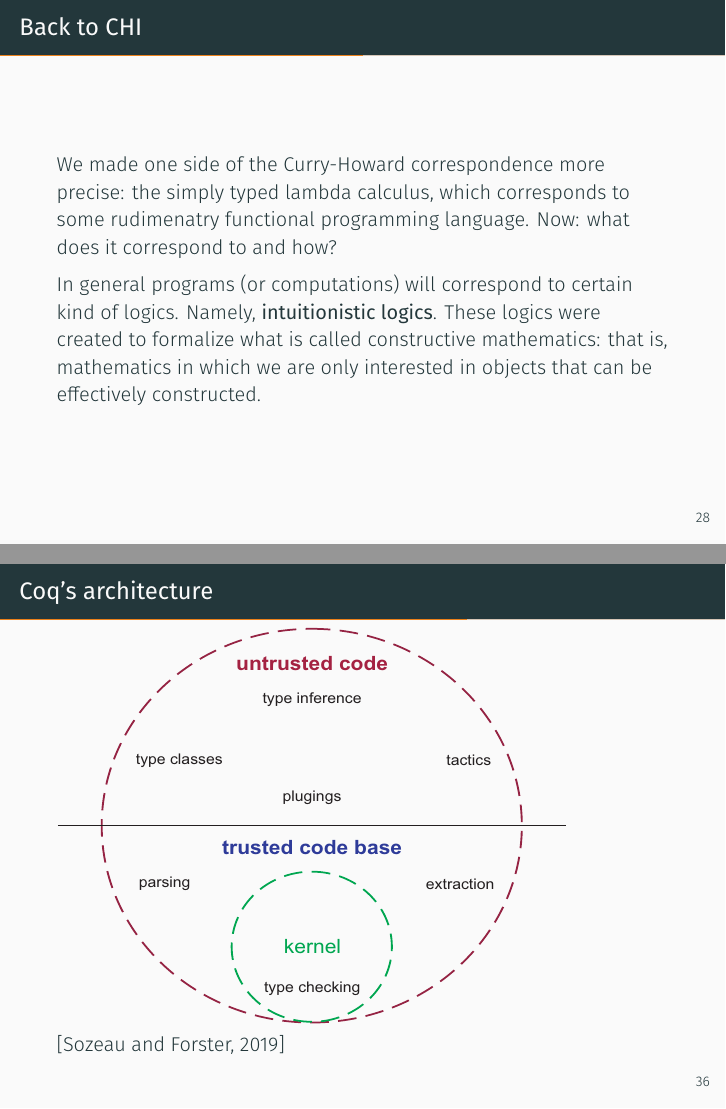
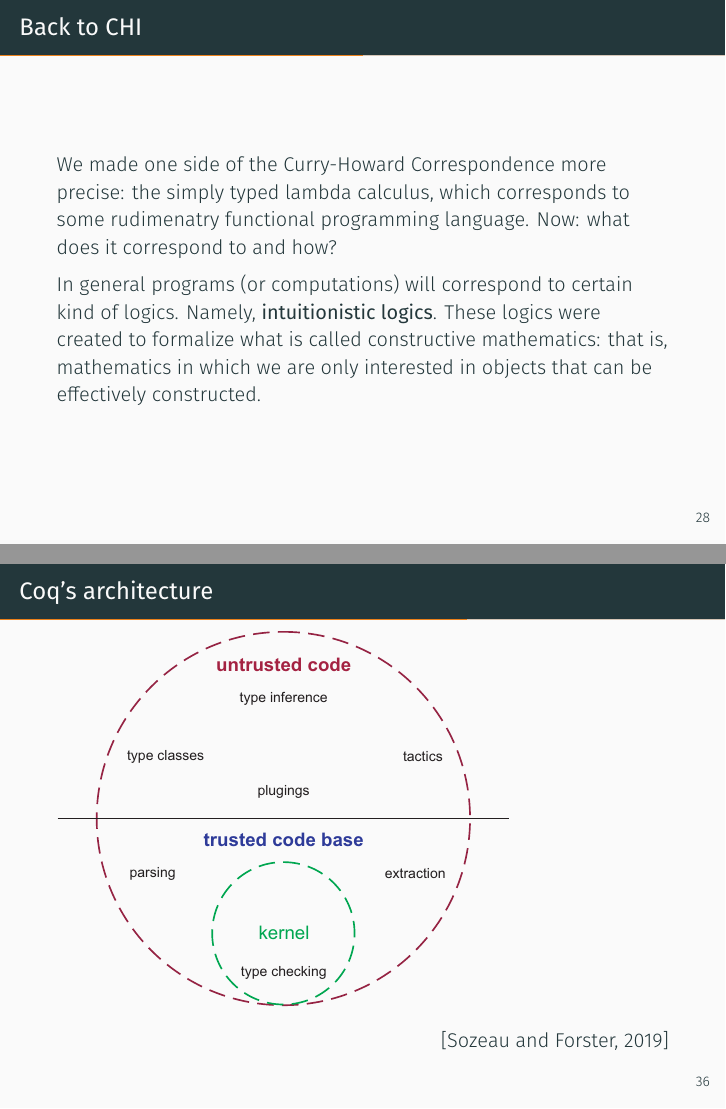
Before and after one commit to digamma-ai/formal-verification-intro, LaTeX slides (Formal Verification Of Computer Programs.tex): pages 33 and 41 of 63, joined at a grey line. Compiled offline with XeLaTeX; a missing font is replaced by an installed copy or a similar font.

Commit message:
reviewed sections 3 and 4

```diff
--- a/Formal Verification Of Computer Programs.tex
+++ b/Formal Verification Of Computer Programs.tex
@@ -470,7 +470,7 @@ A more complex example.
          \end{prooftree}
 \end{frame}
 \begin{frame}{Back to CHI}
-         We made one side of the Curry-Howard correspondence more precise: the simply typed lambda calculus, which corresponds to some rudimenatry functional programming language. Now: what does it correspond to and how?
+         We made one side of the Curry-Howard Correspondence more precise: the simply typed lambda calculus, which corresponds to some rudimenatry functional programming language. Now: what does it correspond to and how?
 
          In general programs (or computations) will correspond to certain kind of logics. Namely, {\bf intuitionistic logics}. These logics were created to formalize what is called constructive mathematics: that is, mathematics in which we are only interested in objects that can be effectively constructed.
 \end{frame}
@@ -650,8 +650,9 @@ By Curry-Howard Isomorphism, the proof of this statement corresponds to construc
 \end{frame}
 
 \begin{frame}{Coq's architecture}
-    \includegraphics[width=9cm,height=7cm]{pictures/circ.eps}
-    \cite{SozeauPic}
+    \includegraphics[width=8cm]{pictures/circ.eps}
+    \vfill
+    {\hfill\cite{SozeauPic}}
 \end{frame}
 
 \begin{frame}
```
Also changed, not shown: Formal Verification Of Computer Programs.tex (2 more changed lines).
